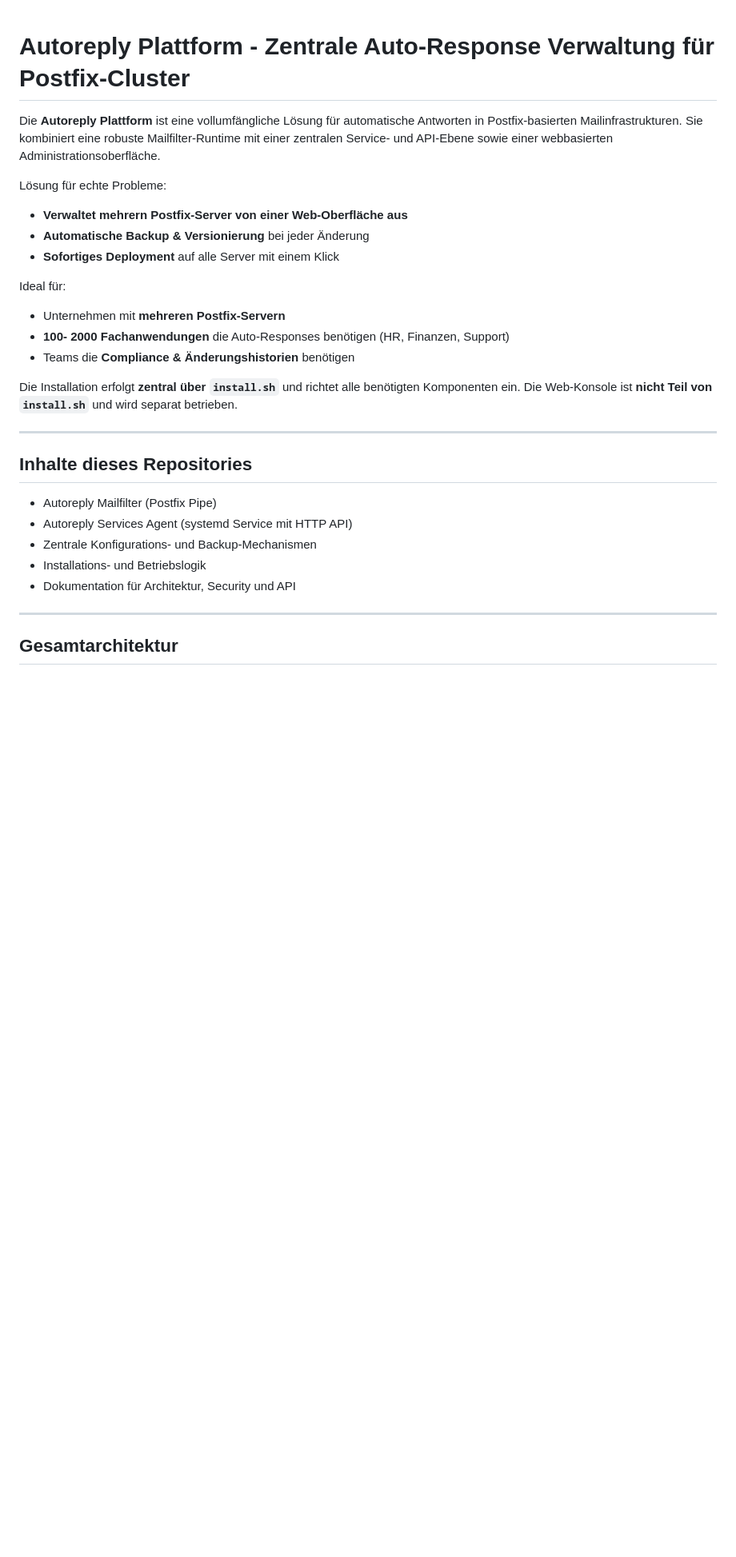
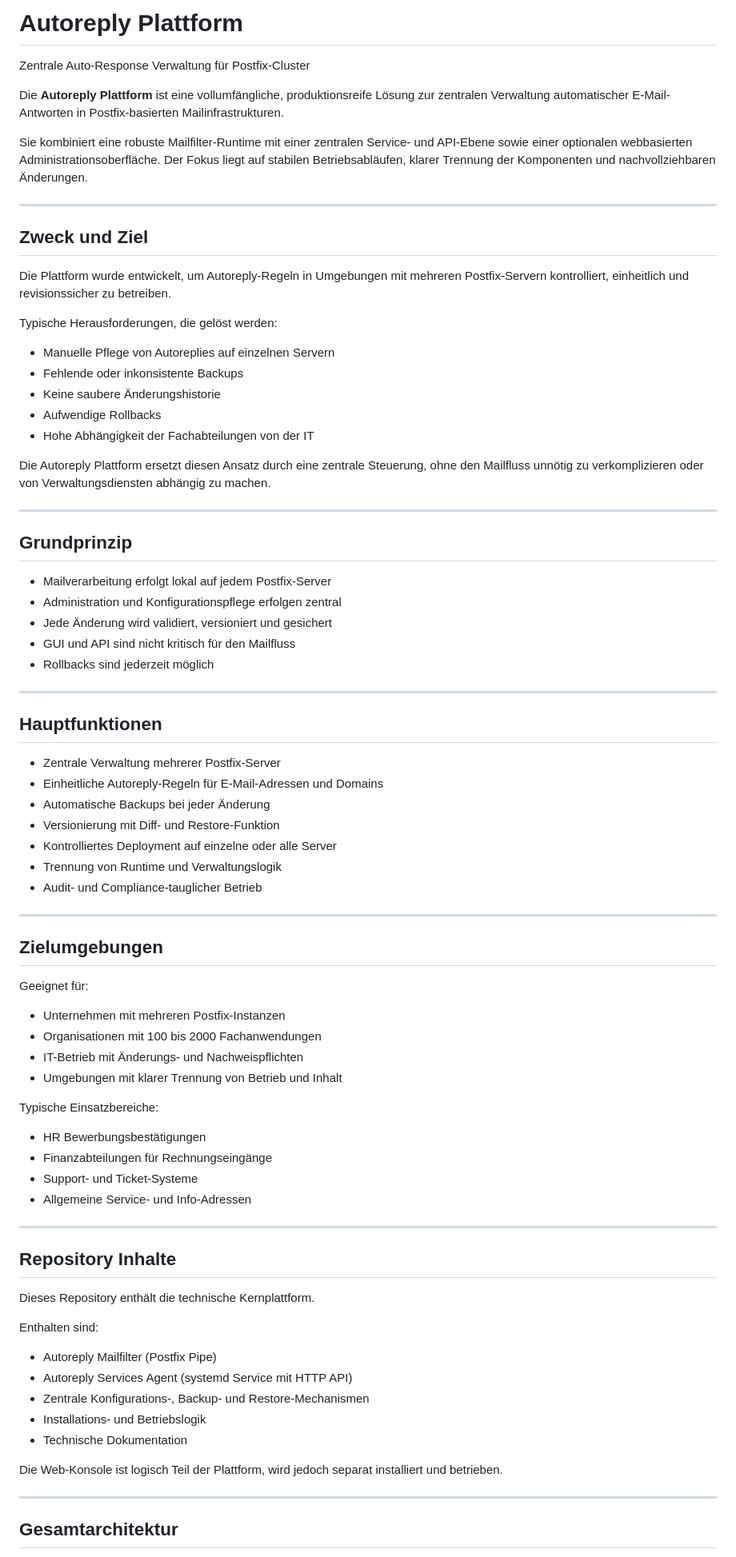
Before and after one commit to hec1976/autoreply, a Markdown page: README.md, the part around one of its changes. Shown at 80% size. Rendered like a GitHub page; blank space fills up the shorter version.

```diff
--- a/README.md
+++ b/README.md
@@ -1,32 +1,81 @@
+# Autoreply Plattform
+Zentrale Auto-Response Verwaltung für Postfix-Cluster
 
+Die **Autoreply Plattform** ist eine vollumfängliche, produktionsreife Lösung zur zentralen Verwaltung automatischer E-Mail-Antworten in Postfix-basierten Mailinfrastrukturen.
 
-# Autoreply Plattform - Zentrale Auto-Response Verwaltung für Postfix-Cluster
-
-Die **Autoreply Plattform** ist eine vollumfängliche Lösung für automatische Antworten in Postfix-basierten Mailinfrastrukturen.
-Sie kombiniert eine robuste Mailfilter-Runtime mit einer zentralen Service- und API-Ebene sowie einer webbasierten Administrationsoberfläche.
-
-Lösung für echte Probleme:
-- **Verwaltet mehrern Postfix-Server von einer Web-Oberfläche aus**
-- **Automatische Backup & Versionierung** bei jeder Änderung
-- **Sofortiges Deployment** auf alle Server mit einem Klick
-
-Ideal für:
-- Unternehmen mit **mehreren Postfix-Servern**
-- **100- 2000 Fachanwendungen** die Auto-Responses benötigen (HR, Finanzen, Support)
-- Teams die **Compliance & Änderungshistorien** benötigen
-
-Die Installation erfolgt **zentral über `install.sh`** und richtet alle benötigten Komponenten ein.
-Die Web-Konsole ist **nicht Teil von `install.sh`** und wird separat betrieben.
+Sie kombiniert eine robuste Mailfilter-Runtime mit einer zentralen Service- und API-Ebene sowie einer optionalen webbasierten Administrationsoberfläche. Der Fokus liegt auf stabilen Betriebsabläufen, klarer Trennung der Komponenten und nachvollziehbaren Änderungen.
 
 ---
 
-## Inhalte dieses Repositories
+## Zweck und Ziel
+
+Die Plattform wurde entwickelt, um Autoreply-Regeln in Umgebungen mit mehreren Postfix-Servern kontrolliert, einheitlich und revisionssicher zu betreiben.
+
+Typische Herausforderungen, die gelöst werden:
+
+- Manuelle Pflege von Autoreplies auf einzelnen Servern
+- Fehlende oder inkonsistente Backups
+- Keine saubere Änderungshistorie
+- Aufwendige Rollbacks
+- Hohe Abhängigkeit der Fachabteilungen von der IT
+
+Die Autoreply Plattform ersetzt diesen Ansatz durch eine zentrale Steuerung, ohne den Mailfluss unnötig zu verkomplizieren oder von Verwaltungsdiensten abhängig zu machen.
+
+---
+
+## Grundprinzip
+
+- Mailverarbeitung erfolgt lokal auf jedem Postfix-Server
+- Administration und Konfigurationspflege erfolgen zentral
+- Jede Änderung wird validiert, versioniert und gesichert
+- GUI und API sind nicht kritisch für den Mailfluss
+- Rollbacks sind jederzeit möglich
+
+---
+
+## Hauptfunktionen
+
+- Zentrale Verwaltung mehrerer Postfix-Server
+- Einheitliche Autoreply-Regeln für E-Mail-Adressen und Domains
+- Automatische Backups bei jeder Änderung
+- Versionierung mit Diff- und Restore-Funktion
+- Kontrolliertes Deployment auf einzelne oder alle Server
+- Trennung von Runtime und Verwaltungslogik
+- Audit- und Compliance-tauglicher Betrieb
+
+---
+
+## Zielumgebungen
+
+Geeignet für:
+
+- Unternehmen mit mehreren Postfix-Instanzen
+- Organisationen mit 100 bis 2000 Fachanwendungen
+- IT-Betrieb mit Änderungs- und Nachweispflichten
+- Umgebungen mit klarer Trennung von Betrieb und Inhalt
+
+Typische Einsatzbereiche:
+
+- HR Bewerbungsbestätigungen
+- Finanzabteilungen für Rechnungseingänge
+- Support- und Ticket-Systeme
+- Allgemeine Service- und Info-Adressen
+
+---
+
+## Repository Inhalte
+
+Dieses Repository enthält die technische Kernplattform.
+
+Enthalten sind:
 
 - Autoreply Mailfilter (Postfix Pipe)
 - Autoreply Services Agent (systemd Service mit HTTP API)
-- Zentrale Konfigurations- und Backup-Mechanismen
+- Zentrale Konfigurations-, Backup- und Restore-Mechanismen
 - Installations- und Betriebslogik
-- Dokumentation für Architektur, Security und API
+- Technische Dokumentation
+
+Die Web-Konsole ist logisch Teil der Plattform, wird jedoch separat installiert und betrieben.
 
 ---
 
```
Also changed, not shown: other parts of README.md (+46 -56 lines).
